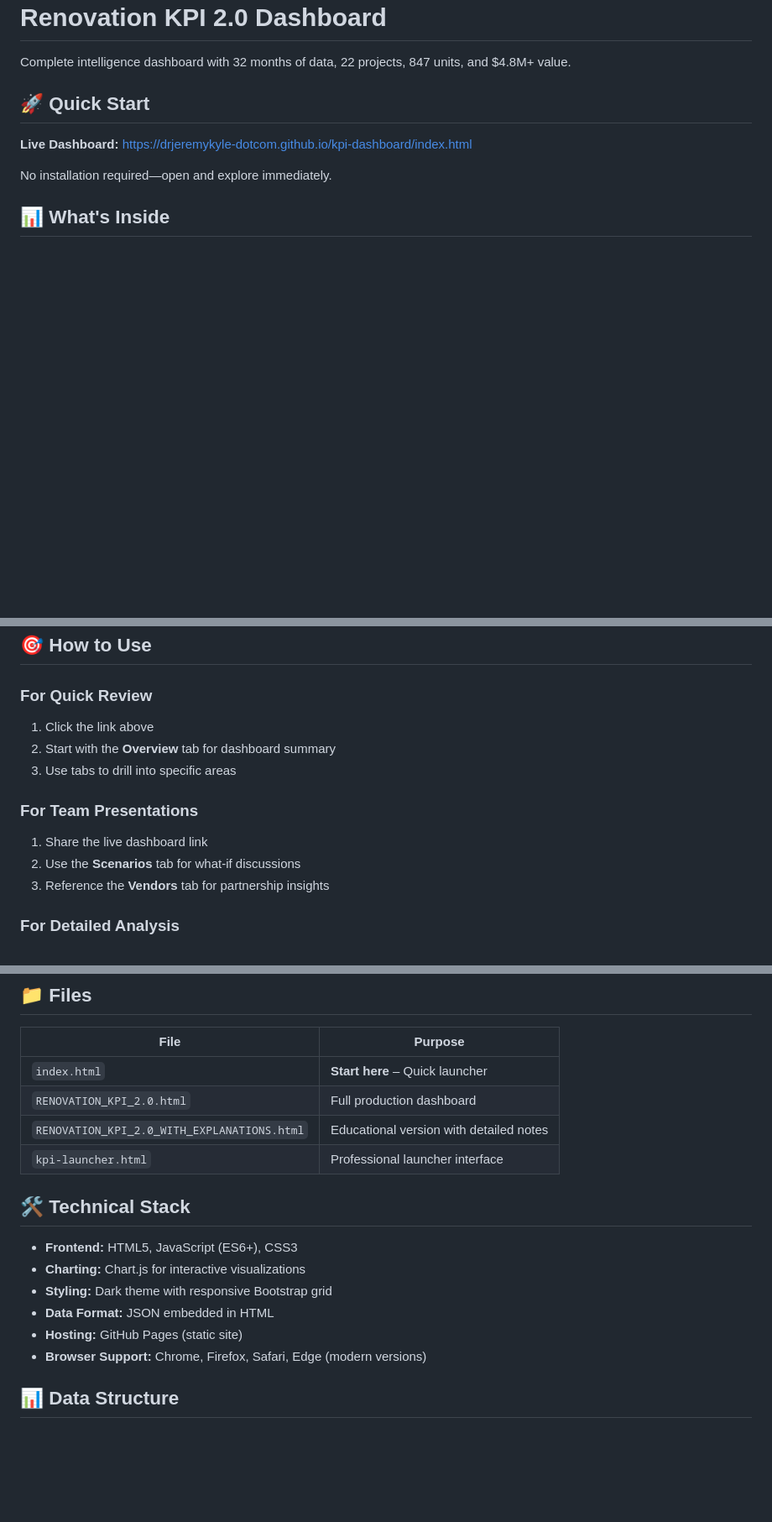
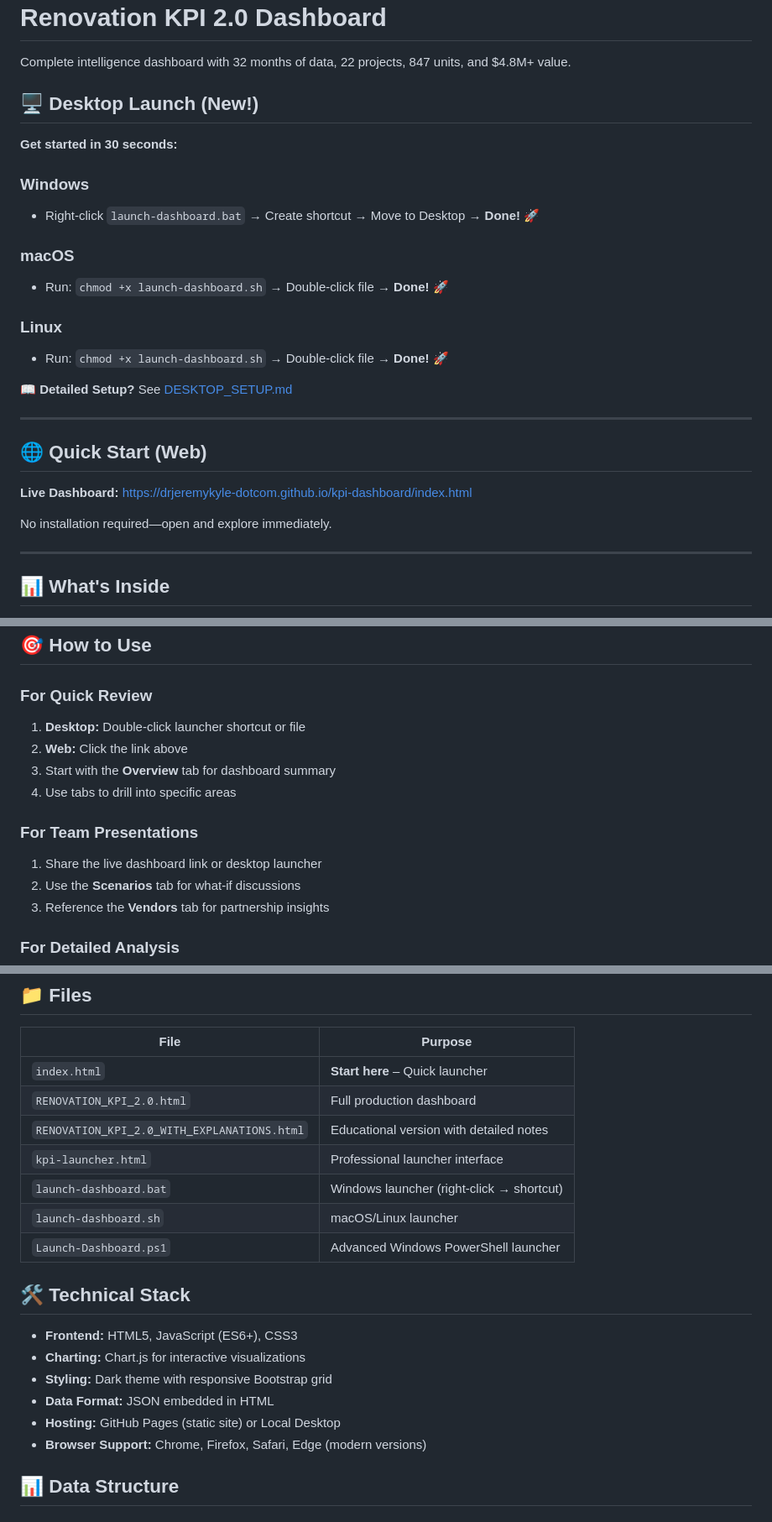
Before and after one commit to drjeremykyle-dotcom/KPI-DASHBOARD, a Markdown page: README.md, 3 parts joined by grey strips. Shown at 84% size. Drawn GitHub-style; blank space fills up the shorter version.

Commit message:
docs: update README with desktop launcher instructions

```diff
--- a/README.md
+++ b/README.md
@@ -2,11 +2,30 @@
 
 Complete intelligence dashboard with 32 months of data, 22 projects, 847 units, and $4.8M+ value.
 
-## 🚀 Quick Start
+## 🖥️ Desktop Launch (New!)
+
+**Get started in 30 seconds:**
+
+### Windows
+- Right-click `launch-dashboard.bat` → Create shortcut → Move to Desktop → **Done!** 🚀
+
+### macOS
+- Run: `chmod +x launch-dashboard.sh` → Double-click file → **Done!** 🚀
+
+### Linux
+- Run: `chmod +x launch-dashboard.sh` → Double-click file → **Done!** 🚀
+
+📖 **Detailed Setup?** See [DESKTOP_SETUP.md](DESKTOP_SETUP.md)
+
+---
+
+## 🌐 Quick Start (Web)
 
 **Live Dashboard:** https://drjeremykyle-dotcom.github.io/kpi-dashboard/index.html
 
 No installation required—open and explore immediately.
+
+---
 
 ## 📊 What's Inside
 
@@ -32,12 +51,13 @@ No installation required—open and explore immediately.
 ## 🎯 How to Use
 
 ### For Quick Review
-1. Click the link above
-2. Start with the **Overview** tab for dashboard summary
-3. Use tabs to drill into specific areas
+1. **Desktop:** Double-click launcher shortcut or file
+2. **Web:** Click the link above
+3. Start with the **Overview** tab for dashboard summary
+4. Use tabs to drill into specific areas
 
 ### For Team Presentations
-1. Share the live dashboard link
+1. Share the live dashboard link or desktop launcher
 2. Use the **Scenarios** tab for what-if discussions
 3. Reference the **Vendors** tab for partnership insights
 
@@ -54,6 +74,9 @@ No installation required—open and explore immediately.
 | `RENOVATION_KPI_2.0.html` | Full production dashboard |
 | `RENOVATION_KPI_2.0_WITH_EXPLANATIONS.html` | Educational version with detailed notes |
 | `kpi-launcher.html` | Professional launcher interface |
+| `launch-dashboard.bat` | Windows launcher (right-click → shortcut) |
+| `launch-dashboard.sh` | macOS/Linux launcher |
+| `Launch-Dashboard.ps1` | Advanced Windows PowerShell launcher |
 
 ## 🛠️ Technical Stack
 
@@ -61,7 +84,7 @@ No installation required—open and explore immediately.
 - **Charting:** Chart.js for interactive visualizations
 - **Styling:** Dark theme with responsive Bootstrap grid
 - **Data Format:** JSON embedded in HTML
-- **Hosting:** GitHub Pages (static site)
+- **Hosting:** GitHub Pages (static site) or Local Desktop
 - **Browser Support:** Chrome, Firefox, Safari, Edge (modern versions)
 
 ## 📊 Data Structure
```
Also changed, not shown: other parts of README.md (+22 -3 lines).
